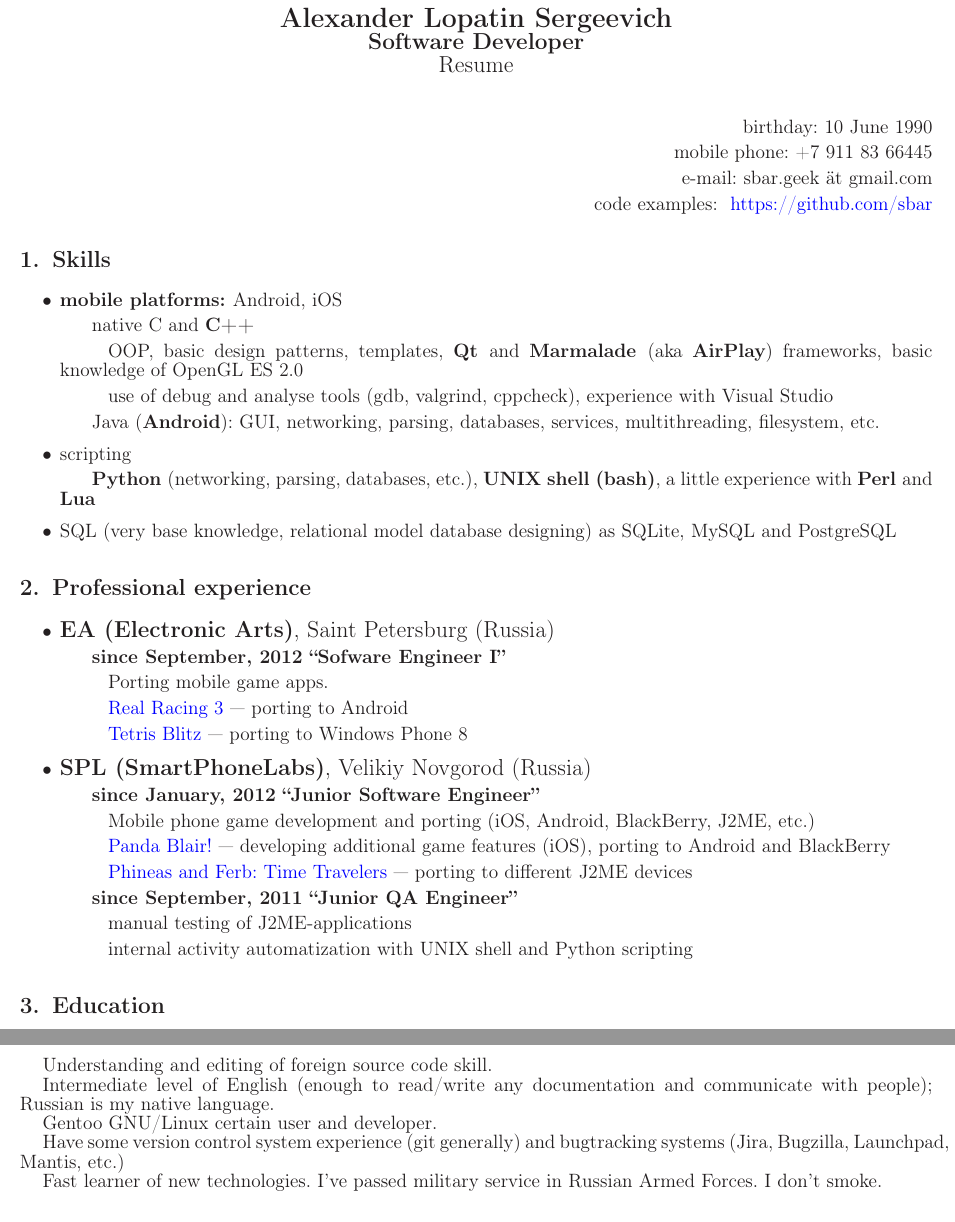
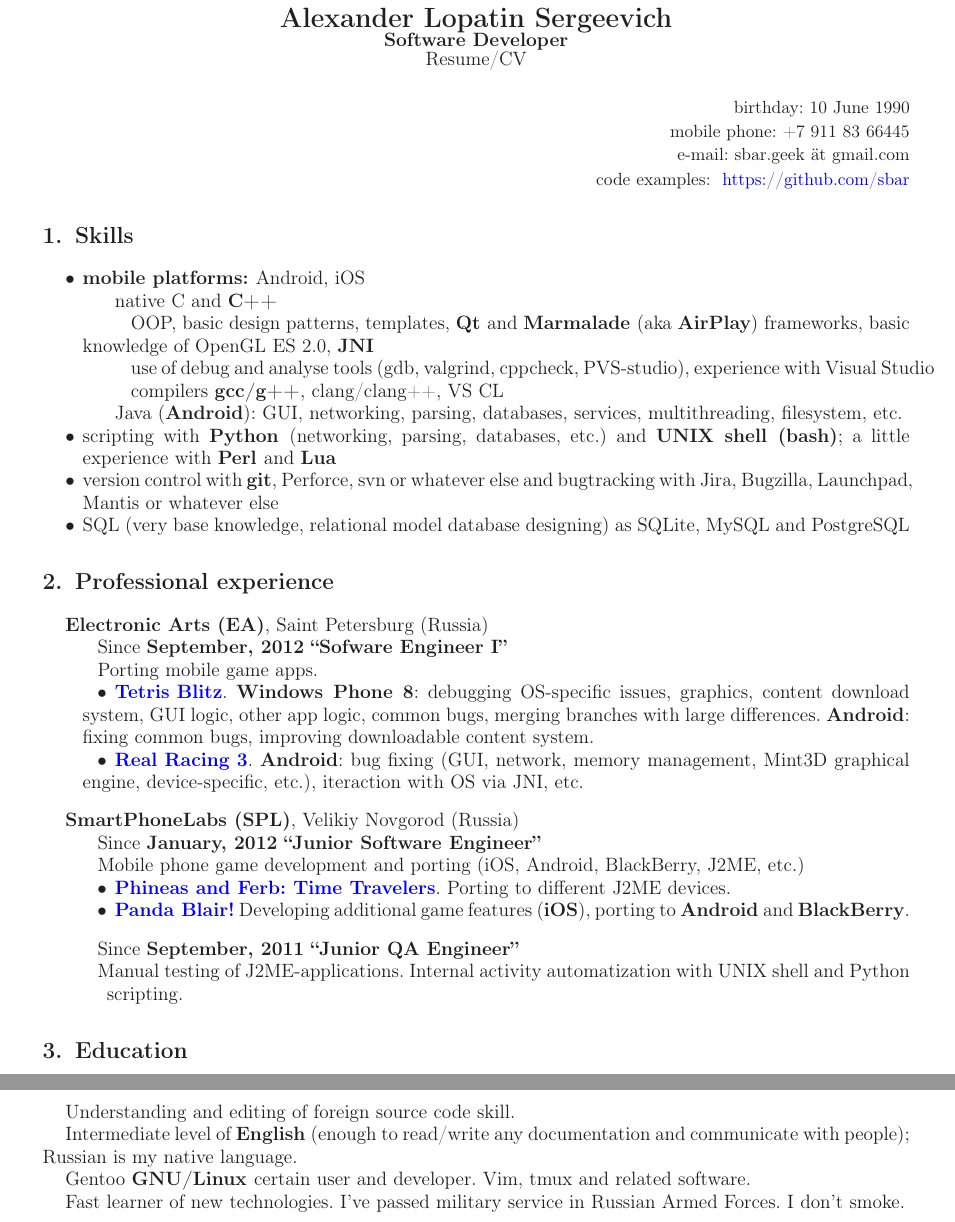
Before and after one commit to alopatindev/resume, a LaTeX CV (resume.tex, which reads english.tex, header.tex): two parts of page 1 of 2 before the commit and two parts of the page after it, joined at a grey line, cut so that both start at the same text. Compiled offline with LaTeX, dvips and Ghostscript.

Commit message:
update; russian version is now deprecated

```diff
--- a/english.tex
+++ b/english.tex
@@ -1,15 +1,14 @@
 \begin{center}
-\fontsize{16pt}{14pt}\selectfont
+\fontsize{16pt}{12pt}\selectfont
 \bfseries Alexander Lopatin Sergeevich\mdseries
 
-\fontsize{14pt}{14pt}\selectfont
+\fontsize{12pt}{12pt}\selectfont
 \bfseries Software Developer\mdseries
 
-Resume
+Resume/CV
 \end{center}
-
 {
-\fontsize{12pt}{12pt}\selectfont
+\fontsize{11pt}{8pt}\selectfont
 \begin{flushright}
 \item birthday: 10 June 1990
 \item mobile phone: +7 911 83 66445
@@ -30,57 +30,83 @@
 \subsubitem OOP, basic design patterns, templates,
 \bfseries Qt \mdseries and
 \bfseries Marmalade \mdseries (aka \bfseries AirPlay\mdseries) frameworks,
-basic knowledge of OpenGL ES 2.0
+basic knowledge of OpenGL ES 2.0, \bfseries JNI\mdseries
 
-\subsubitem use of debug and analyse tools (gdb, valgrind, cppcheck),
+\subsubitem use of debug and analyse tools (gdb, valgrind, cppcheck, PVS-studio),
 experience with Visual~Studio
+
+\subsubitem compilers \bfseries gcc/g++\mdseries, clang/clang++, VS CL
 
 \subitem Java (\bfseries Android\mdseries): GUI, networking, parsing, databases, services, multithreading, filesystem, etc.
 
-\item scripting
-\subitem \bfseries Python \mdseries (networking, parsing, databases, etc.),
-\bfseries UNIX shell (bash)\mdseries,
+\item scripting with
+\bfseries Python \mdseries (networking, parsing, databases, etc.)
+and
+\bfseries UNIX shell (bash)\mdseries;
 a little experience with
 \bfseries Perl \mdseries and \bfseries Lua\mdseries
 
+\item version control with \bfseries git\mdseries, Perforce, svn or whatever else
+and bugtracking with Jira, Bugzilla, Launchpad, Mantis or whatever else
+
 \item SQL (very base knowledge, relational model database designing)
 as SQLite, MySQL and PostgreSQL
+
 \end{itemize}
 
 \section{Professional experience}
+{
+\fontsize{12pt}{12pt}\selectfont
+\bfseries Electronic Arts (EA)\mdseries, Saint Petersburg (Russia)
+}
+\subitem Since \bfseries September, 2012 ``Sofware Engineer I''\mdseries
+\subitem Porting mobile game apps.
 \begin{itemize}
-\item {
-\fontsize{14pt}{14pt}\selectfont
-\bfseries EA (Electronic Arts)\mdseries, Saint Petersburg (Russia)
+\setlength{\itemindent}{20pt}
+\item
+    \href{http://www.windowsphone.com/en-us/store/app/tetris-blitz/806c88c7-528c-4563-9c0a-09ef31f14d61}
+    {\bfseries Tetris Blitz\mdseries}. \bfseries Windows Phone 8\mdseries:
+debugging OS-specific issues, graphics, content download system,
+GUI logic, other app logic, common bugs,
+merging branches with large differences.
+    \bfseries Android\mdseries: fixing common bugs,
+    improving downloadable content system.
+\item
+    \href{http://www.facebook.com/realracing}
+    {\bfseries Real Racing 3\mdseries}.
+    \bfseries Android\mdseries: bug fixing
+    (GUI, network, memory management, Mint3D graphical engine,
+    device-specific, etc.), iteraction with OS via JNI, etc.
+\end{itemize}
+
+{
+\vspace{10pt}
+\fontsize{12pt}{12pt}\selectfont
+\bfseries SmartPhoneLabs (SPL)\mdseries, Velikiy Novgorod (Russia)
 }
-\subitem \bfseries since September, 2012 ``Sofware Engineer I''\mdseries
-\subsubitem Porting mobile game apps.
-\subsubitem\href{http://www.facebook.com/realracing}{Real Racing 3}\
---- porting to Android
-\subsubitem\href{http://www.windowsphone.com/en-us/store/app/tetris-blitz/806c88c7-528c-4563-9c0a-09ef31f14d61}{Tetris Blitz}\
---- porting to Windows Phone 8
+\subitem Since \bfseries January, 2012 ``Junior Software Engineer''\mdseries
+\subitem Mobile phone game development and porting
+(iOS, Android, BlackBerry, J2ME, etc.)
+\begin{itemize}
+\setlength{\itemindent}{20pt}
+\item
+    \href{http://java.mob.org/game/phineas\_and\_ferb\_time\_travelers.html}
+        {\bfseries Phineas and Ferb: Time Travelers\mdseries}.
+        Porting to different J2ME devices.
+\item
+    \href{https://itunes.apple.com/us/app/panda-blair!/id500995558?mt=8}
+        {\bfseries Panda Blair!\mdseries}
+        Developing additional game features (\bfseries iOS\mdseries),
+        porting to \bfseries Android \mdseries and \bfseries BlackBerry\mdseries.
+\end{itemize}
 
-\item {
-\fontsize{14pt}{14pt}\selectfont
-\bfseries SPL (SmartPhoneLabs)\mdseries, Velikiy Novgorod (Russia)
-}
-\subitem \bfseries since January, 2012 ``Junior Software Engineer''\mdseries
-\subsubitem Mobile phone game development and porting
-(iOS, Android, BlackBerry, J2ME, etc.)
-\subsubitem\href{https://itunes.apple.com/us/app/panda-blair!/id500995558?mt=8}{Panda Blair!}\
---- developing additional game features (iOS), porting to Android and BlackBerry
-\subsubitem\href{http://java.mob.org/game/phineas\_and\_ferb\_time\_travelers.html}{Phineas and Ferb: Time Travelers} --- porting to different J2ME devices
-
-\subitem \bfseries since September, 2011 ``Junior QA Engineer''\mdseries
-\subsubitem manual testing of J2ME-applications
-\subsubitem internal activity automatization with UNIX shell and Python scripting
-\end{itemize}
+\vspace{10pt}
+\subitem Since \bfseries September, 2011 ``Junior QA Engineer''\mdseries
+\subitem Manual testing of J2ME-applications.
+Internal activity automatization with UNIX shell and Python scripting.
 
 \section{Education}
 \begin{itemize}
-%\item since 2011 North-West State Technical University (St. Petersburg),
-%``Computer and automatic systems Software'',
-%distance~learning
 \item 2005---2009 Multi-disciplinary polytechnic college of
 Novgorod State University,
 ``Computer and automatic systems Software'' specialist
@@ -89,14 +115,12 @@
 \section{Other information}
 Understanding and editing of foreign source code skill.
 
-Intermediate level of English
+Intermediate level of \bfseries English \mdseries
 (enough to read/write any documentation and communicate with people);
 Russian is my native language.
 
-Gentoo GNU/Linux certain user and developer.
-
-Have some version control system experience (git generally) and
-bugtracking systems (Jira, Bugzilla, Launchpad, Mantis, etc.)
+Gentoo \bfseries GNU/Linux \mdseries certain user and developer.
+Vim, tmux and related software.
 
 Fast learner of new technologies.
 I've passed military service in Russian Armed Forces.
--- a/header.tex
+++ b/header.tex
@@ -9,6 +9,9 @@
 \usepackage[dvips]{graphicx}
 
 \usepackage{geometry}  % установка полей
-\geometry{top=0.5cm,bottom=0.5cm,left=0.5cm,right=0.5cm}
+\geometry{top=0.5cm,bottom=0.5cm,left=1cm,right=1cm}
 %\parindent=15mm
 \parindent=5mm
+
+\usepackage{enumitem}
+\setlist{nolistsep}
```
Also changed, not shown: printable_resume.tex (+2 -2 lines), resume.tex (+2 -2 lines), Alexander_Lopatin.pdf, english.tex (1 more changed lines).
